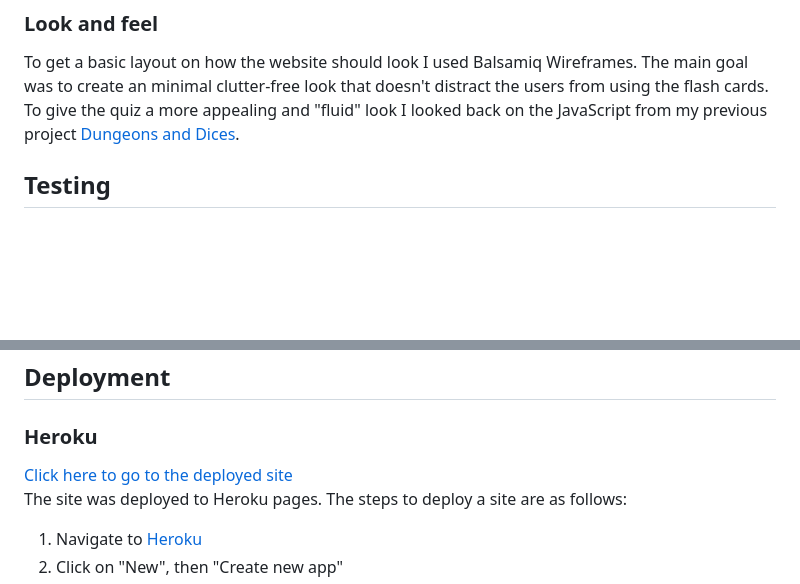
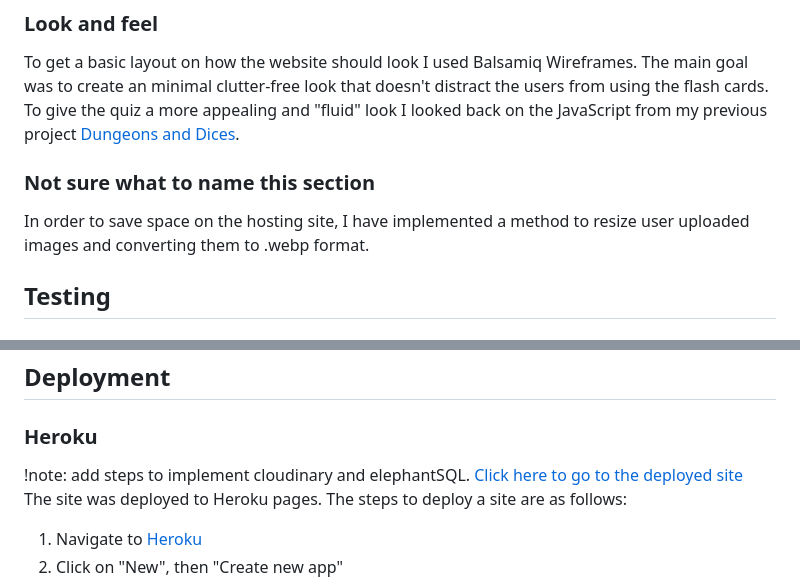
Before and after one commit to dvudd/CI_PP4, a Markdown page: README.md, 2 parts joined by grey strips. Drawn GitHub-style; blank space fills up the shorter version.

```diff
--- a/README.md
+++ b/README.md
@@ -14,6 +14,9 @@ The main goal of the project was to create a easy to use and non-distracting app
 The database was planned out using [dbdiagram.io](https://dbdiagram.io), this was a huge help when creating the models.
 ### Look and feel
 To get a basic layout on how the website should look I used Balsamiq Wireframes. The main goal was to create an minimal clutter-free look that doesn't distract the users from using the flash cards. To give the quiz a more appealing and "fluid" look I looked back on the JavaScript from my previous project [Dungeons and Dices](https://github.com/dvudd/CI_PP2).
+
+### Not sure what to name this section
+In order to save space on the hosting site, I have implemented a method to resize user uploaded images and converting them to .webp format.
 
 ## Testing
 ### Validator Testing
@@ -88,6 +93,7 @@ python manage.py test
 - Bootstrap
 ## Deployment
 ### Heroku
+!note: add steps to implement cloudinary and elephantSQL.
 [Click here to go to the deployed site](https://ci-flashcards-0d9425f9c570.herokuapp.com)\
 The site was deployed to Heroku pages. The steps to deploy a site are as follows:
 1. Navigate to [Heroku](https://dashboard.heroku.com/apps)
```
Also changed, not shown: other parts of README.md (+8 -6 lines).
